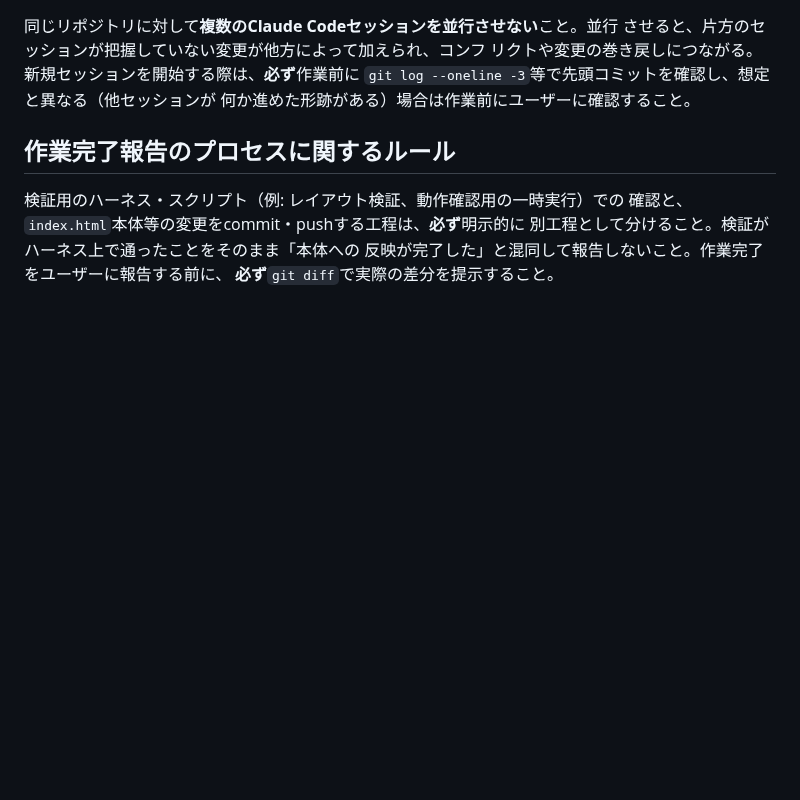
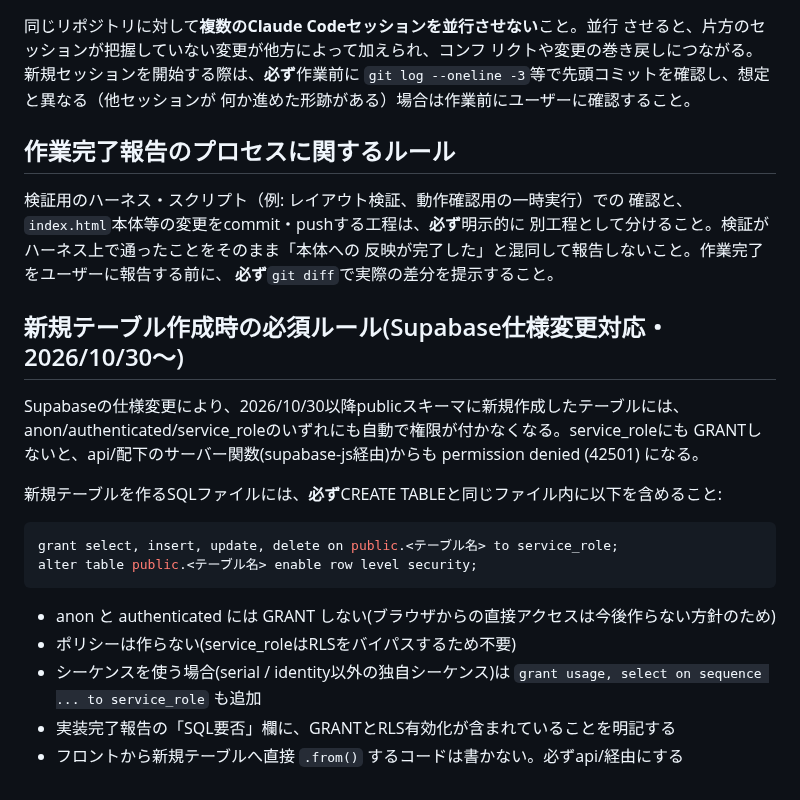
Before and after one commit to Jun-Ryusekido/kic-travel-core-ver2, a Markdown page: CLAUDE.md, the part around the change. GitHub-like rendering; blank space fills up the shorter version.

Commit message:
CLAUDE.md: 新規テーブル作成時の必須ルール(service_role GRANT + RLS有効化)を追記
Supabaseの仕様変更(2026/10/30〜)で新規テーブルに自動GRANTが付かなくなるため、
CREATE TABLEと同じSQLファイルでservice_roleへのGRANTとRLS有効化を必須とする。

Co-Authored-By: Claude Opus 5.5 <noreply@anthropic.com>
Claude-Session: https://claude.ai/code/session_0126XegqyDtjWuVxyDSzHPdZ

````diff
--- a/CLAUDE.md
+++ b/CLAUDE.md
@@ -270,3 +270,24 @@ SQL変更前の古い表示が残る場合がある。
 別工程として分けること。検証がハーネス上で通ったことをそのまま「本体への
 反映が完了した」と混同して報告しないこと。作業完了をユーザーに報告する前に、
 **必ず**`git diff`で実際の差分を提示すること。
+
+## 新規テーブル作成時の必須ルール(Supabase仕様変更対応・2026/10/30〜)
+
+Supabaseの仕様変更により、2026/10/30以降publicスキーマに新規作成したテーブルには、
+anon/authenticated/service_roleのいずれにも自動で権限が付かなくなる。service_roleにも
+GRANTしないと、api/配下のサーバー関数(supabase-js経由)からも permission denied (42501)
+になる。
+
+新規テーブルを作るSQLファイルには、**必ず**CREATE TABLEと同じファイル内に以下を含めること:
+
+```sql
+grant select, insert, update, delete on public.<テーブル名> to service_role;
+alter table public.<テーブル名> enable row level security;
+```
+
+- anon と authenticated には GRANT しない(ブラウザからの直接アクセスは今後作らない方針のため)
+- ポリシーは作らない(service_roleはRLSをバイパスするため不要)
+- シーケンスを使う場合(serial / identity以外の独自シーケンス)は
+  `grant usage, select on sequence ... to service_role` も追加
+- 実装完了報告の「SQL要否」欄に、GRANTとRLS有効化が含まれていることを明記する
+- フロントから新規テーブルへ直接 `.from()` するコードは書かない。必ずapi/経由にする
````
